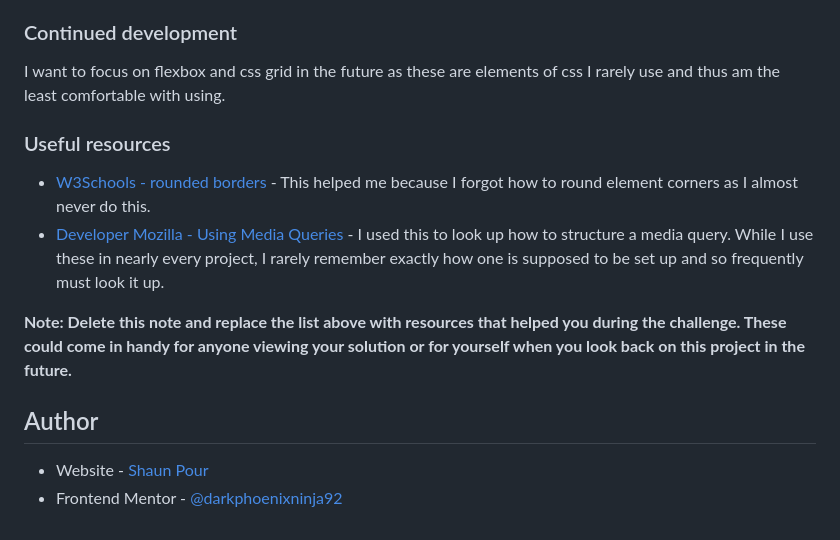
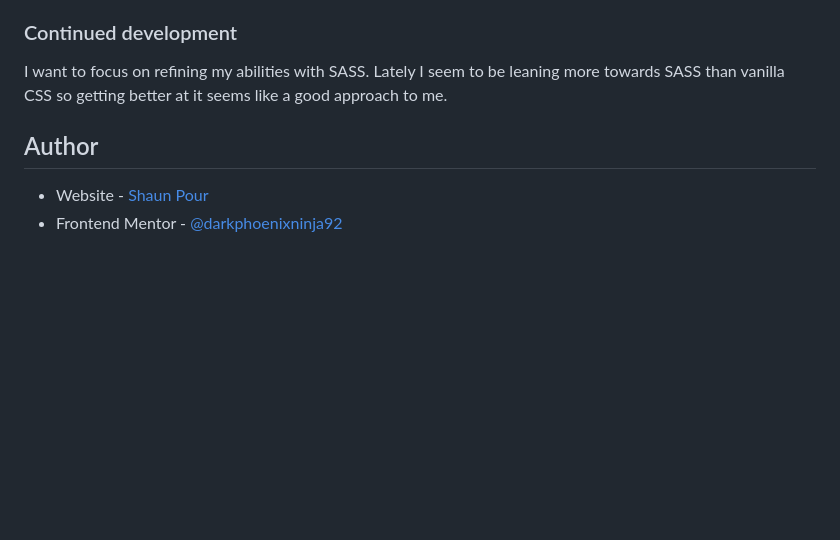
Before and after one commit to ShaunPour/Order-Summary-Component-Redux, a Markdown page: README.md, the part around the change printed below. Drawn GitHub-style; blank space fills up the shorter version.

```diff
--- a/README.md
+++ b/README.md
@@ -49,14 +47,7 @@ One thing I learned doing this project was
 
 ### Continued development
 
-I want to focus on flexbox and css grid in the future as these are elements of css I rarely use and thus am the least comfortable with using.
-
-### Useful resources
-
-- [W3Schools - rounded borders](https://www.w3schools.com/css/css3_borders.asp) - This helped me because I forgot how to round element corners as I almost never do this.
-- [Developer Mozilla - Using Media Queries](https://developer.mozilla.org/en-US/docs/Web/CSS/Media_Queries/Using_media_queries) - I used this to look up how to structure a media query. While I use these in nearly every project, I rarely remember exactly how one is supposed to be set up and so frequently must look it up.
-
-**Note: Delete this note and replace the list above with resources that helped you during the challenge. These could come in handy for anyone viewing your solution or for yourself when you look back on this project in the future.**
+I want to focus on refining my abilities with SASS. Lately I seem to be leaning more towards SASS than vanilla CSS so getting better at it seems like a good approach to me.
 
 ## Author
 
```
Also changed, not shown: other parts of README.md (+5 -7 lines), screenshot/order-summary.png.
